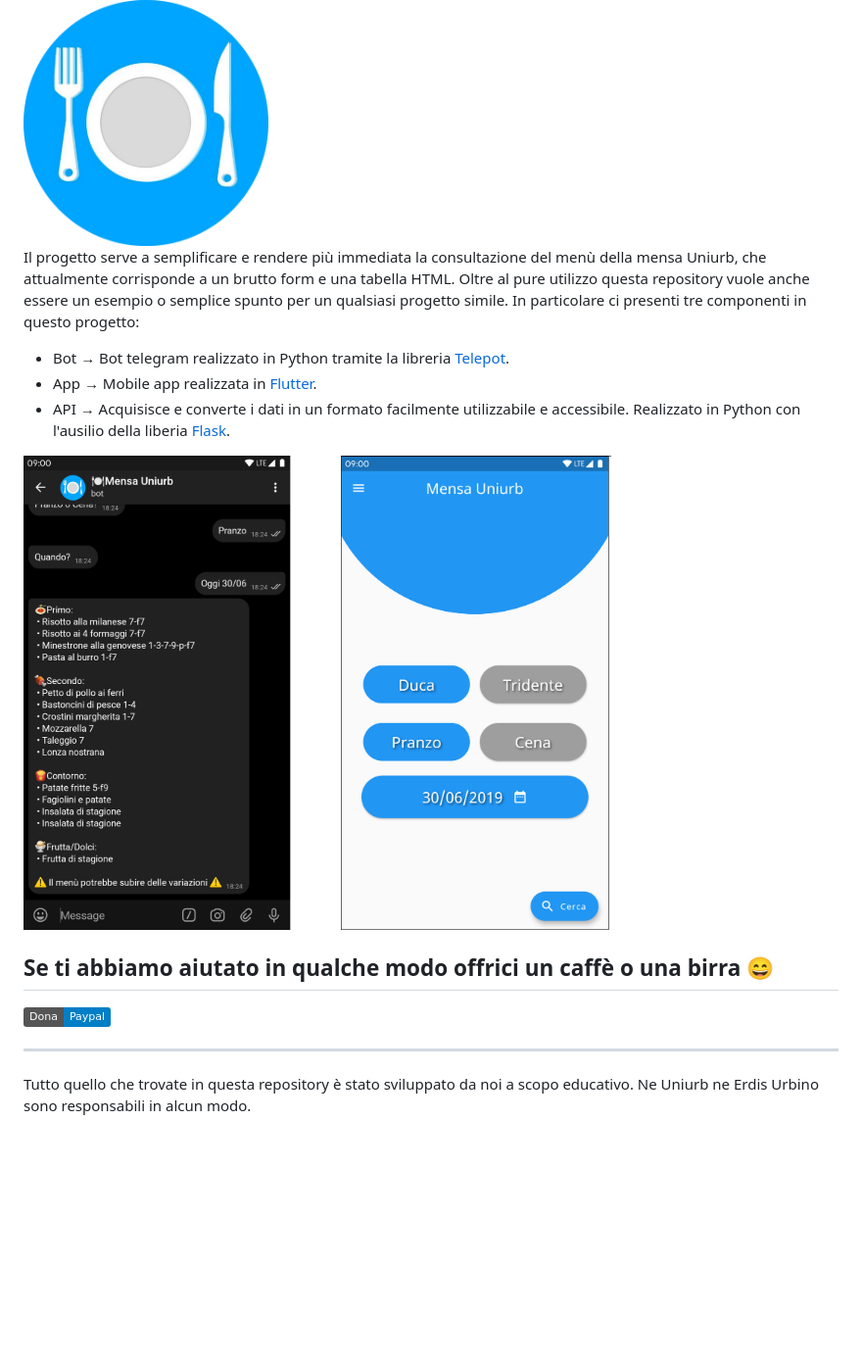
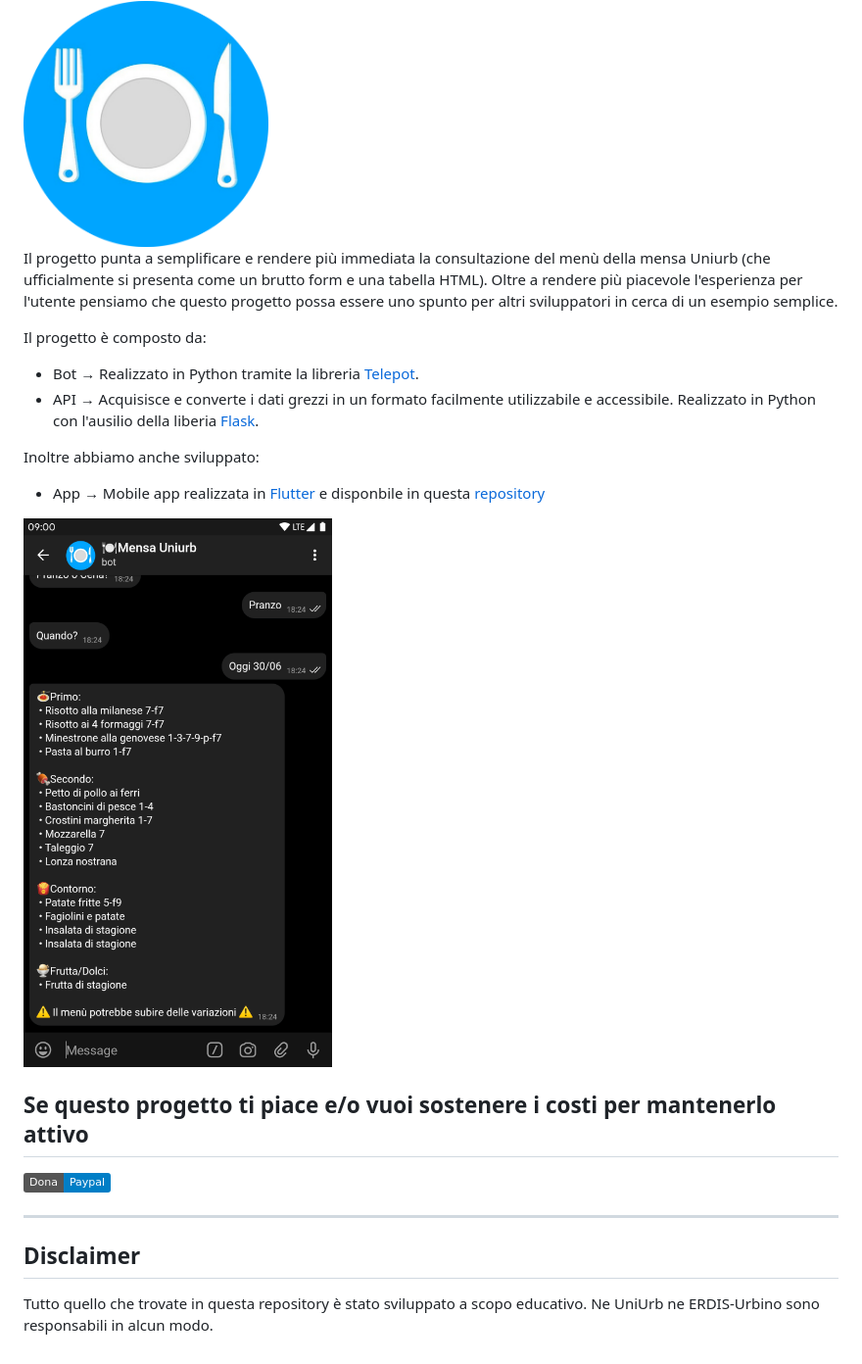
Before and after one commit to GitWizards/MensaUniurbBot, a Markdown page: README.md, the part around the change. Shown: that part at 98% size. Drawn GitHub-style; pictures changed too: img/screenshots.png; badges without logos; blank space fills up the shorter version.

```diff
--- a/README.md
+++ b/README.md
@@ -2,20 +2,28 @@
 
 <img src="img/logo.png" alt="logo" width="250" style="display: block;margin-left: auto; margin-right: auto;"/>
 
-Il progetto serve a semplificare e rendere più immediata la consultazione del menù della mensa Uniurb, che attualmente corrisponde a un brutto form e una tabella HTML.
-Oltre al pure utilizzo questa repository vuole anche essere un esempio o semplice spunto per un qualsiasi progetto simile.
-In particolare ci presenti tre componenti in questo progetto:
+Il progetto punta a semplificare e rendere più immediata la consultazione del menù della mensa Uniurb (che ufficialmente si presenta come un brutto form e una tabella HTML).
+Oltre a rendere più piacevole l'esperienza per l'utente pensiamo che questo progetto possa essere uno
+spunto per altri sviluppatori in cerca di un esempio semplice.
 
-* Bot &rarr; Bot telegram realizzato in Python tramite la libreria [Telepot](https://github.com/nickoala/telepot).
-* App &rarr; Mobile app realizzata in [Flutter](https://flutter.dev).
-* API &rarr; Acquisisce e converte i dati in un formato facilmente utilizzabile e accessibile. Realizzato in Python con l'ausilio della liberia [Flask](http://flask.pocoo.org).
+Il progetto è composto da:
 
-<img src="img/screenshots.png" alt="logo" width="600" style="display: block;margin-left: auto; margin-right: auto;"/>
+* Bot &rarr; Realizzato in Python tramite la libreria [Telepot](https://github.com/nickoala/telepot).
+* API &rarr; Acquisisce e converte i dati grezzi in un formato facilmente utilizzabile e accessibile. Realizzato in Python con l'ausilio della liberia [Flask](http://flask.pocoo.org).
 
-## Se ti abbiamo aiutato in qualche modo offrici un caffè o una birra 😄 ##
+Inoltre abbiamo anche sviluppato:
+
+* App &rarr; Mobile app realizzata in [Flutter](https://flutter.dev) e disponbile in questa [repository](https://github.com/FastRadeox/MensaUniurbApp)
+
+<img src="img/screenshots.png" alt="logo" height="600" style="display: block;margin-left: auto; margin-right: auto;"/>
+
+## Se questo progetto ti piace e/o vuoi sostenere i costi per mantenerlo attivo ##
 
 [![Donate](https://img.shields.io/badge/Dona-Paypal-blue.svg)](https://paypal.me/radeox)
 
 ------------------------------------------------------------------------------------
 
-Tutto quello che trovate in questa repository è stato sviluppato da noi a scopo educativo. Ne Uniurb ne Erdis Urbino sono responsabili in alcun modo.
+## Disclaimer ##
+
+Tutto quello che trovate in questa repository è stato sviluppato a scopo educativo.
+Ne UniUrb ne ERDIS-Urbino sono responsabili in alcun modo.
```
